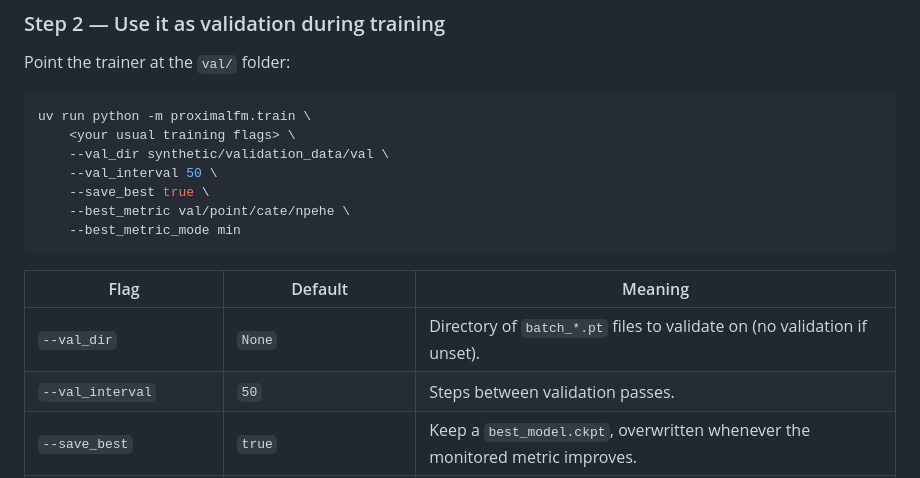
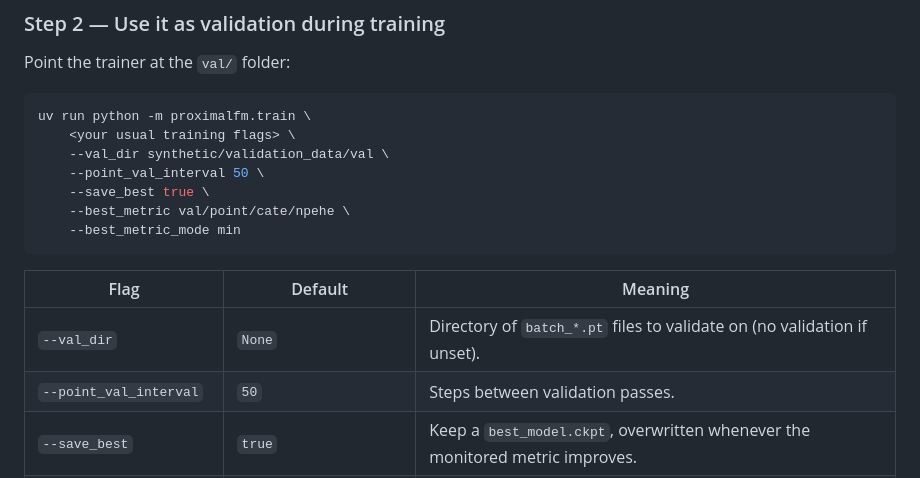
Before and after one commit to ChristopheMuller/ProximalFM, a Markdown page: README.md, the part around the change. Rendered like a GitHub page; folded sections open.

Commit message:
refactor: Rename validation interval argument to 'point_val_interval' for consistency

```diff
--- a/README.md
+++ b/README.md
@@ -269,7 +269,7 @@ Point the trainer at the `val/` folder:
 uv run python -m proximalfm.train \
     <your usual training flags> \
     --val_dir synthetic/validation_data/val \
-    --val_interval 50 \
+    --point_val_interval 50 \
     --save_best true \
     --best_metric val/point/cate/npehe \
     --best_metric_mode min
@@ -278,7 +278,7 @@ uv run python -m proximalfm.train \
 | Flag | Default | Meaning |
 |---|---|---|
 | `--val_dir` | `None` | Directory of `batch_*.pt` files to validate on (no validation if unset). |
-| `--val_interval` | `50` | Steps between validation passes. |
+| `--point_val_interval` | `50` | Steps between validation passes. |
 | `--save_best` | `true` | Keep a `best_model.ckpt`, overwritten whenever the monitored metric improves. |
 | `--best_metric` | `val/point/cate/npehe` | Metric key to monitor (e.g. `val/point/cate/rmse`, `val/point/ate/rmse`, `val/point/cate/r2`). |
 | `--best_metric_mode` | `min` | `min` for errors, `max` for scores like R². |
```
